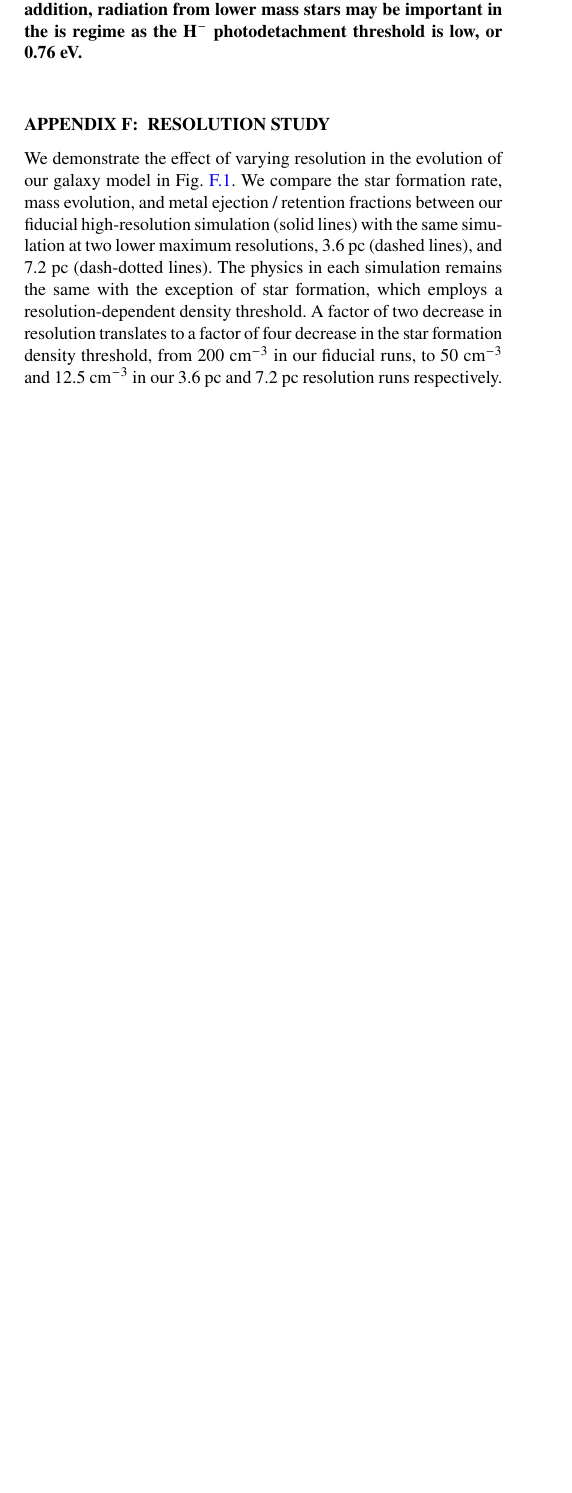
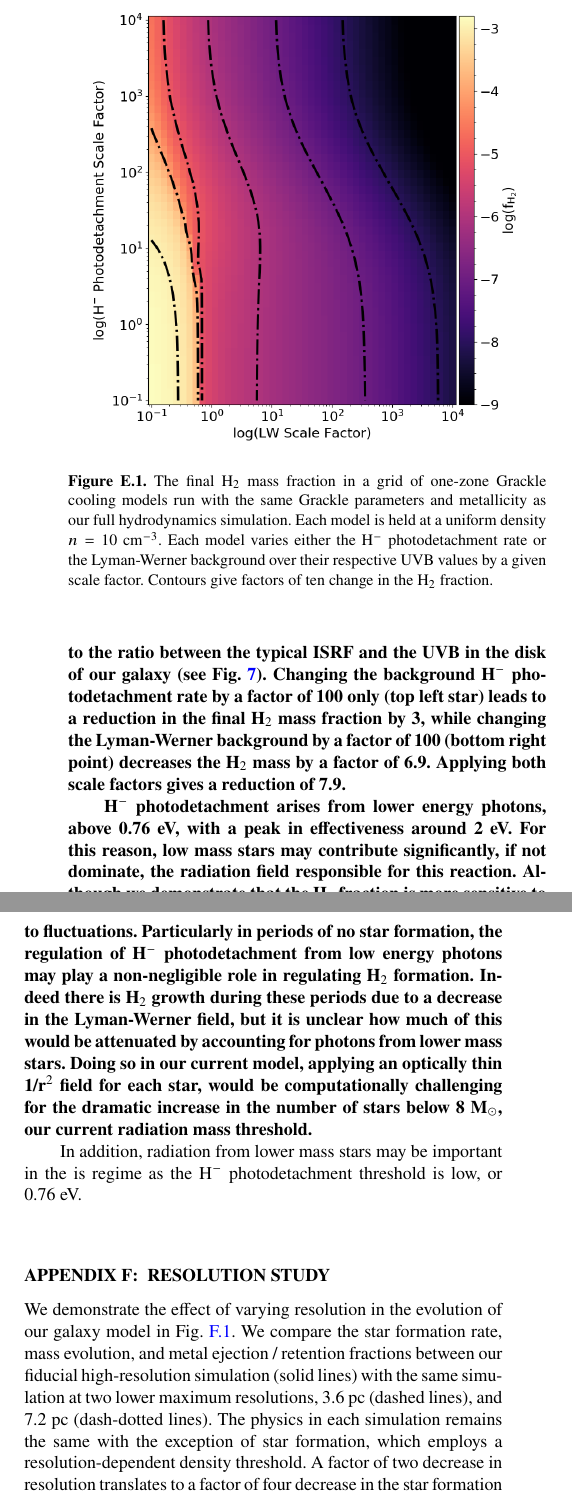
Before and after one commit to aemerick/Papers, a LaTeX paper (main.tex): part of one column of page 23 of 26 before the commit and two parts of the columns of page 25 of 27 after it, the two joined at a grey line, cut at the place of the change, the shorter picture padded with empty space. Compiled offline with pdfLaTeX; a LaTeX package or settings file that is missing is left out.

Commit message:
mostly done with updates.. a little more

```diff
--- a/main.tex
+++ b/main.tex
@@ -617,7 +617,21 @@ rate is shown with solid lines.}
 \setcounter{figure}{0}
 \section{H$^{-}$ Photodetachment}
 \label{appendix:H minus}
-\textbf{As discussed in Section~\ref{sec:molecular gas content}, H$_2$ formation is dominated by the gas-phase H$^{-}$ channel in our simulations. Accounting for the photodetachment of H$_{-}$ from the stellar radiation field, which can dominate over the UVB, is potentially important for correctly modeling H$_2$ formation in low metallicity gas\citep{WolcottHaiman2012}. In addition, radiation from lower mass stars may be important in the is regime as the H$^{-}$ photodetachment threshold is low, or 0.76~eV. }
+\textbf{As discussed in Section~\ref{sec:molecular gas content}, H$_2$ formation is dominated by the gas-phase H$^{-}$ channel in our simulations. Accounting for the photodetachment of H$_{-}$ from the stellar radiation field, which can dominate over the UVB,can be important for correctly modeling H$_2$ formation in low metallicity gas\citep{WolcottHaiman2012}. To test the significance of this radiation in determining the final H$_2$ mass we run a grid of one-zone Grackle cooling models\footnote{See the ``cooling_cell.py'' example here: https://grackle.readthedocs.io/en/grackle-3.1/Python.html} that iterates through the chemistry and cooling solvers with a constant density (10~cm$^{-3}$). In Fig.~\ref{fig:Grackle grid} we plot the final H$_2$ mass fraction in these cells for variations over five orders of magnitude in the adopted H$^{-}$ photodetachment rate and the Lyman-Werner radiation background. As shown, the H$_2$ mass fraction is much more sensitive to the Lyman-Werner radiation field than the H$^-$ photodetachment rate. In effect, our simulations move left-to-right in this diagram (only) as stars form (right) or die (left). A complete model, including the stellar contribution to H$^{-}$ photodetachment, would move somewhat diagonally.}
+
+\textbf{We follow up on the qualitative conclusions of these models by running four full-physics simulations, but with no star formation, at the four points starred in the diagram. These vary the radiation bands by factors of 100 each, which is comparable to the ratio between the typical ISRF and the UVB in the disk of our galaxy (see Fig.~\ref{fig:ISRF}). Changing the background H$^{-}$ photodetachment rate by a factor of 100 only (top left star) leads to a reduction in the final H$_2$ mass fraction by 3, while changing the Lyman-Werner background by a factor of 100 (bottom right point) decreases the H$_2$ mass by a factor of 6.9. Applying both scale factors gives a reduction of 7.9.}
+
+\begin{figure}
+\centering
+\includegraphics[width=0.95\linewidth]{fH2.png}
+\caption{The final H$_2$ mass fraction in a grid of one-zone Grackle cooling models run with the same Grackle parameters and metallicity as our full hydrodynamics simulation. Each model is held at a uniform density $n = 10$~cm$^{-3}$. Each model varies either the H$^{-}$ photodetachment rate or the Lyman-Werner background over their respective UVB values by a given scale factor. Contours give factors of ten change in the H$_2$ fraction.}
+\label{fig:Grackle grid}
+\end{figure}
+
+
+\textbf{H$^-$ photodetachment arises from lower energy photons, above 0.76~eV, with a peak in effectiveness around 2~eV. For this reason, low mass stars may contribute significantly, if not dominate, the radiation field responsible for this reaction. Although we demonstrate that the H$_2$ fraction is more sensitive to the Lyman-Werner radiation field in our simulations, this radiation is dominated by short-lived massive stars and thus subject to fluctuations. Particularly in periods of no star formation, the regulation of H$^-$ photodetachment from low energy photons may play a non-negligible role in regulating H$_2$ formation. Indeed there is H$_2$ growth during these periods due to a decrease in the Lyman-Werner field, but it is unclear how much of this would be attenuated by accounting for photons from lower mass stars. Doing so in our current model, applying an optically thin 1/r$^2$ field for each star, would be computationally challenging for the dramatic increase in the number of stars below 8~M$_{\odot}$, our current radiation mass threshold.}
+
+In addition, radiation from lower mass stars may be important in the is regime as the H$^{-}$ photodetachment threshold is low, or 0.76~eV. }
 
 
 \setcounter{figure}{0}
```
Also changed, not shown: fH2.png (added).
